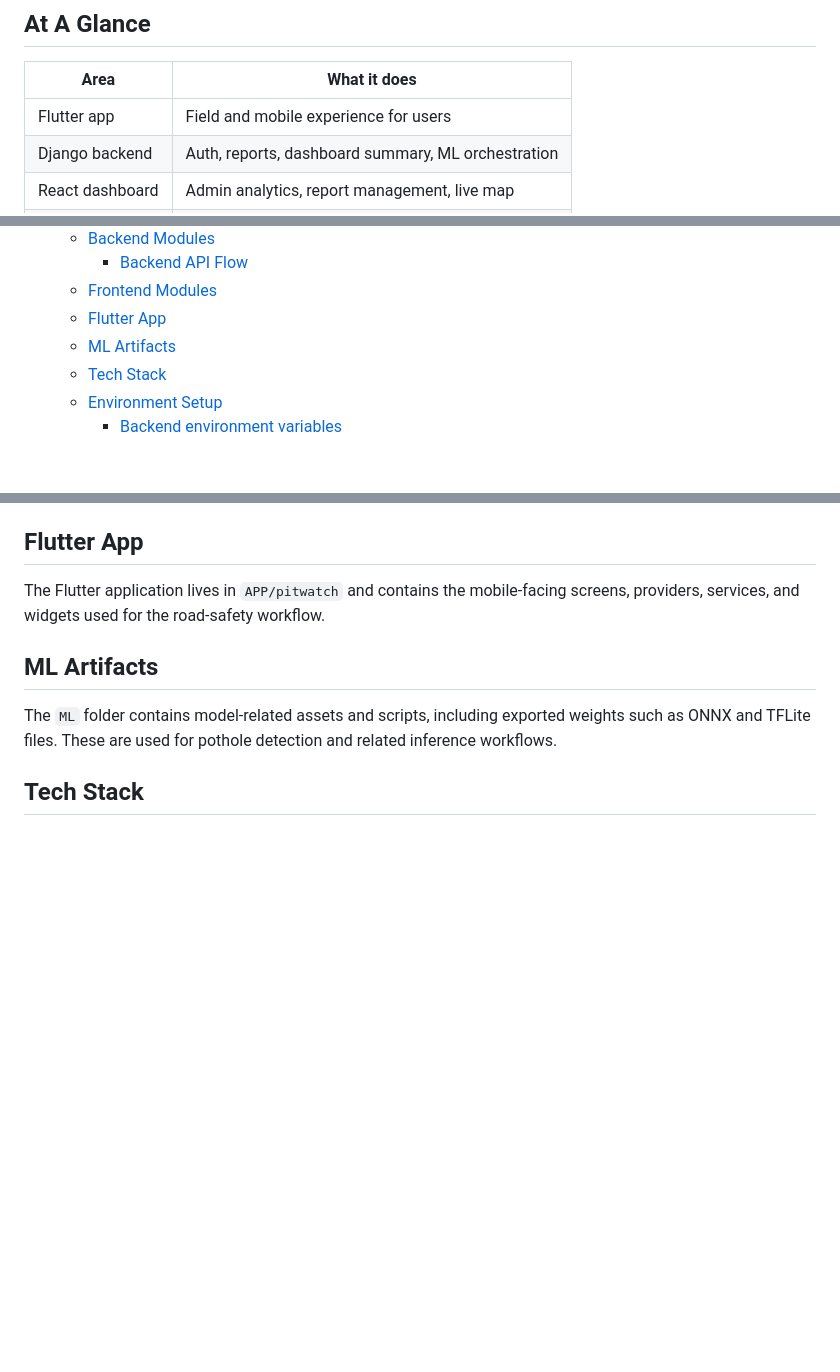
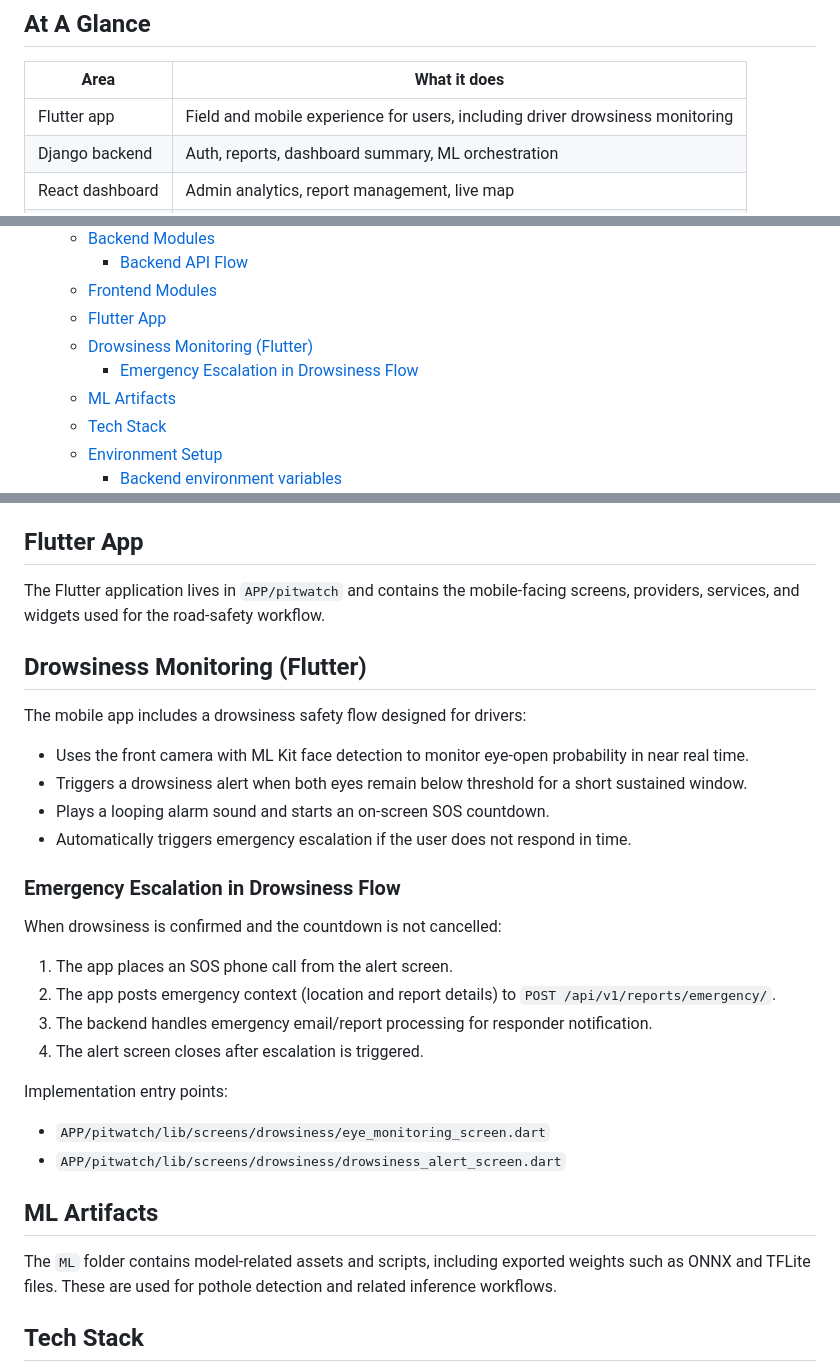
Before and after one commit to Manny2706/Pitwatch-Ai-road-suvaliance-app-, a Markdown page: README.md, 3 parts joined by grey strips. Drawn GitHub-style; blank space fills up the shorter version.

Commit message:
enhance README.md to include details on driver drowsiness monitoring and emergency escalation flow

```diff
--- a/README.md
+++ b/README.md
@@ -6,7 +6,7 @@ Pitwatch-Ai-road-suvaliance-app- is an AI-assisted road surveillance platform fo
 
 | Area | What it does |
 | --- | --- |
-| Flutter app | Field and mobile experience for users |
+| Flutter app | Field and mobile experience for users, including driver drowsiness monitoring |
 | Django backend | Auth, reports, dashboard summary, ML orchestration |
 | React dashboard | Admin analytics, report management, live map |
 | ML assets | Detection models and inference helpers |
@@ -25,6 +25,8 @@ Pitwatch-Ai-road-suvaliance-app- is an AI-assisted road surveillance platform fo
     - [Backend API Flow](#backend-api-flow)
   - [Frontend Modules](#frontend-modules)
   - [Flutter App](#flutter-app)
+  - [Drowsiness Monitoring (Flutter)](#drowsiness-monitoring-flutter)
+    - [Emergency Escalation in Drowsiness Flow](#emergency-escalation-in-drowsiness-flow)
   - [ML Artifacts](#ml-artifacts)
   - [Tech Stack](#tech-stack)
   - [Environment Setup](#environment-setup)
@@ -152,6 +155,29 @@ The React dashboard currently provides these routes:
 ## Flutter App
 
 The Flutter application lives in `APP/pitwatch` and contains the mobile-facing screens, providers, services, and widgets used for the road-safety workflow.
+
+## Drowsiness Monitoring (Flutter)
+
+The mobile app includes a drowsiness safety flow designed for drivers:
+
+- Uses the front camera with ML Kit face detection to monitor eye-open probability in near real time.
+- Triggers a drowsiness alert when both eyes remain below threshold for a short sustained window.
+- Plays a looping alarm sound and starts an on-screen SOS countdown.
+- Automatically triggers emergency escalation if the user does not respond in time.
+
+### Emergency Escalation in Drowsiness Flow
+
+When drowsiness is confirmed and the countdown is not cancelled:
+
+1. The app places an SOS phone call from the alert screen.
+2. The app posts emergency context (location and report details) to `POST /api/v1/reports/emergency/`.
+3. The backend handles emergency email/report processing for responder notification.
+4. The alert screen closes after escalation is triggered.
+
+Implementation entry points:
+
+- `APP/pitwatch/lib/screens/drowsiness/eye_monitoring_screen.dart`
+- `APP/pitwatch/lib/screens/drowsiness/drowsiness_alert_screen.dart`
 
 ## ML Artifacts
 
```
Also changed, not shown: other parts of README.md (+1 -0 lines).
